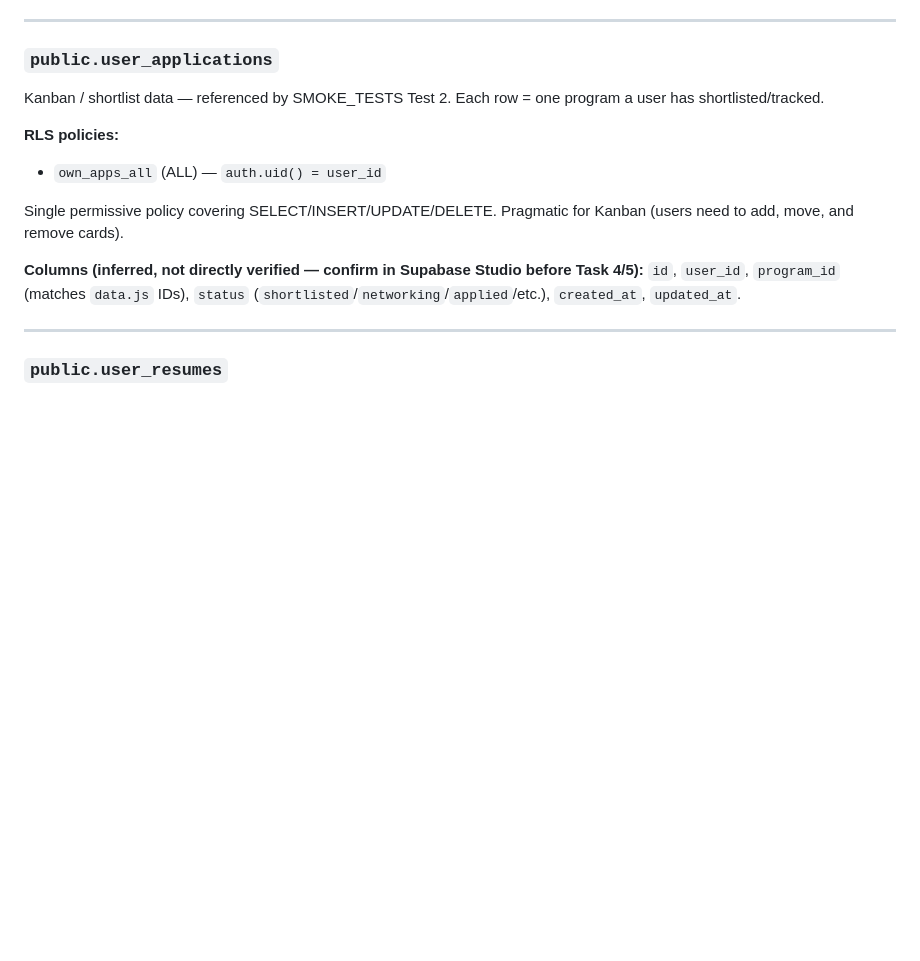
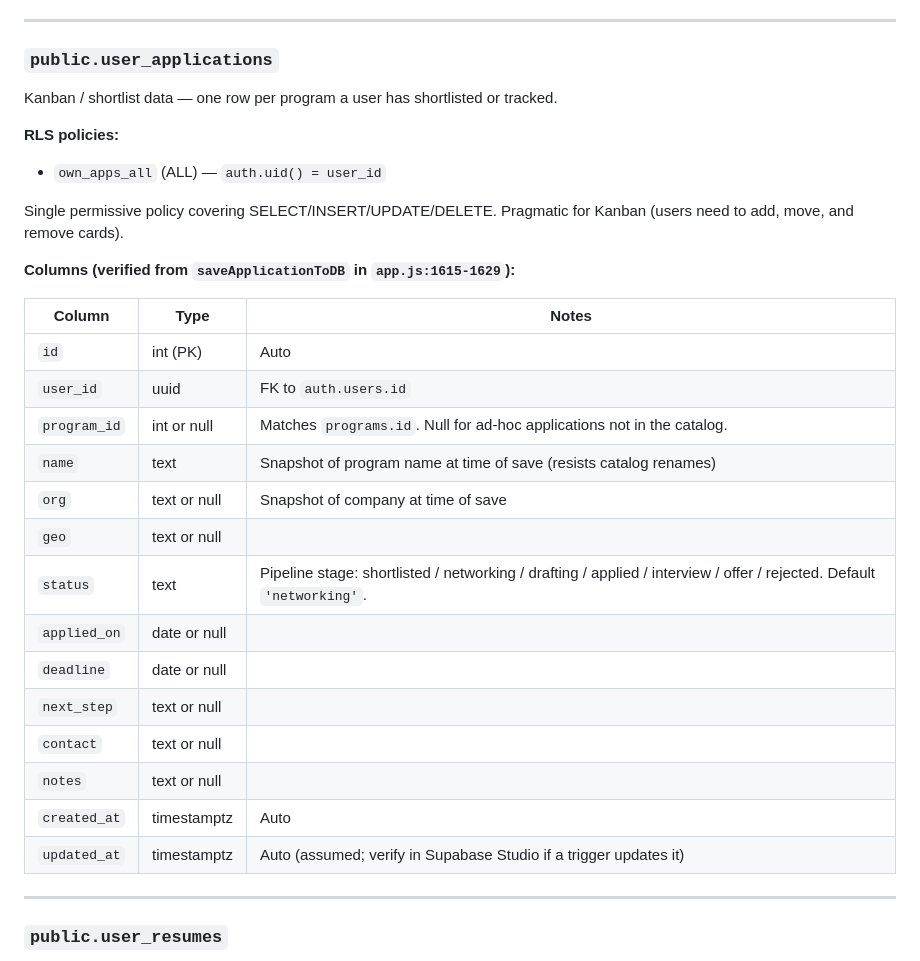
Before and after one commit to shinghalshrey/ldp-scout, a Markdown page: DB_SCHEMA.md, the part around one of its changes. Rendered like a GitHub page; blank space fills up the shorter version.

```diff
--- a/DB_SCHEMA.md
+++ b/DB_SCHEMA.md
@@ -47,14 +47,31 @@ Row count (May 18): 3.
 
 ### `public.user_applications`
 
-Kanban / shortlist data — referenced by SMOKE_TESTS Test 2. Each row = one program a user has shortlisted/tracked.
+Kanban / shortlist data — one row per program a user has shortlisted or tracked.
 
 **RLS policies:**
 - `own_apps_all` (ALL) — `auth.uid() = user_id`
 
 Single permissive policy covering SELECT/INSERT/UPDATE/DELETE. Pragmatic for Kanban (users need to add, move, and remove cards).
 
-**Columns (inferred, not directly verified — confirm in Supabase Studio before Task 4/5):** `id`, `user_id`, `program_id` (matches `data.js` IDs), `status` (`shortlisted`/`networking`/`applied`/etc.), `created_at`, `updated_at`.
+**Columns (verified from `saveApplicationToDB` in `app.js:1615-1629`):**
+
+| Column | Type | Notes |
+|---|---|---|
+| `id` | int (PK) | Auto |
+| `user_id` | uuid | FK to `auth.users.id` |
+| `program_id` | int or null | Matches `programs.id`. Null for ad-hoc applications not in the catalog. |
+| `name` | text | Snapshot of program name at time of save (resists catalog renames) |
+| `org` | text or null | Snapshot of company at time of save |
+| `geo` | text or null | |
+| `status` | text | Pipeline stage: shortlisted / networking / drafting / applied / interview / offer / rejected. Default `'networking'`. |
+| `applied_on` | date or null | |
+| `deadline` | date or null | |
+| `next_step` | text or null | |
+| `contact` | text or null | |
+| `notes` | text or null | |
+| `created_at` | timestamptz | Auto |
+| `updated_at` | timestamptz | Auto (assumed; verify in Supabase Studio if a trigger updates it) |
 
 ---
 
```
Also changed, not shown: other parts of DB_SCHEMA.md (+42 -3 lines), PROJECT_OVERVIEW.md (+84 -51 lines).
